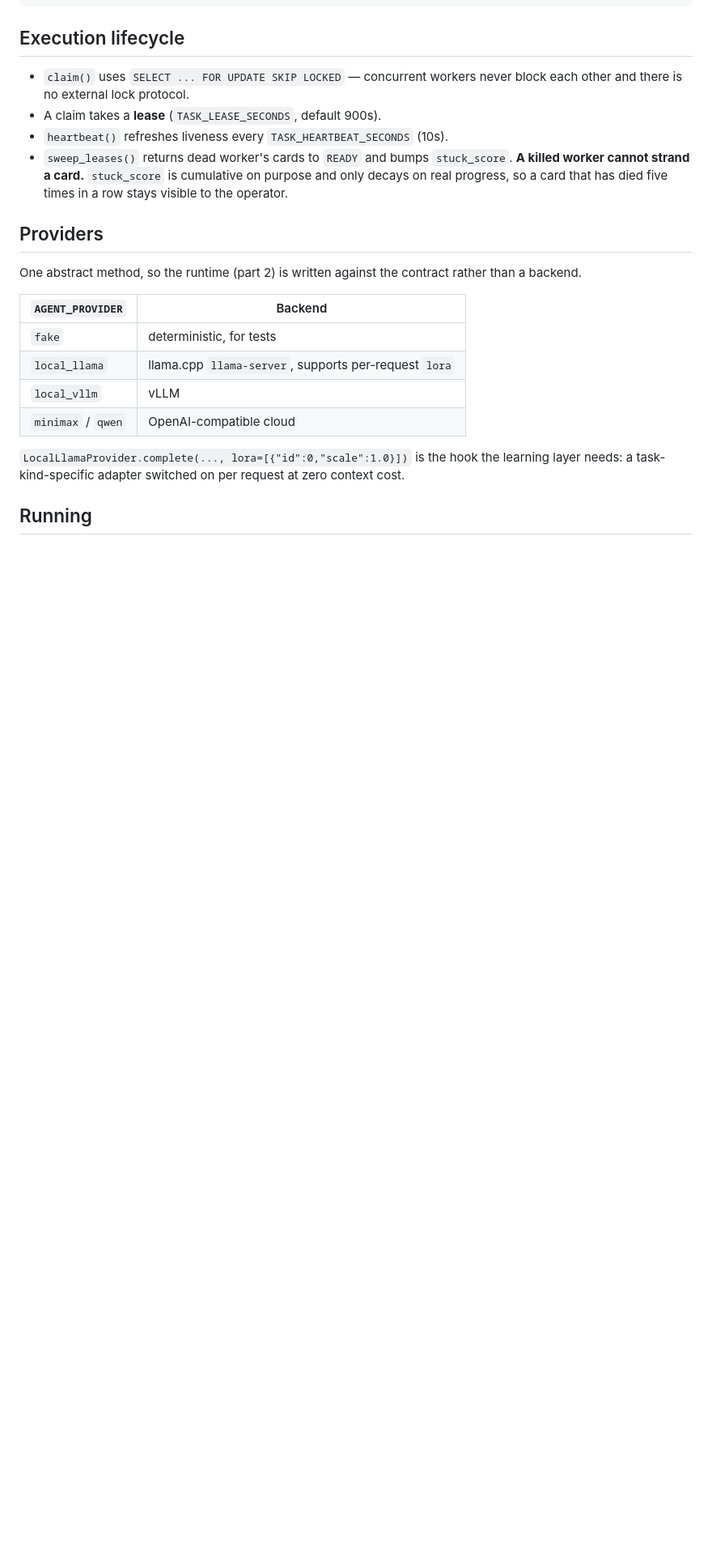
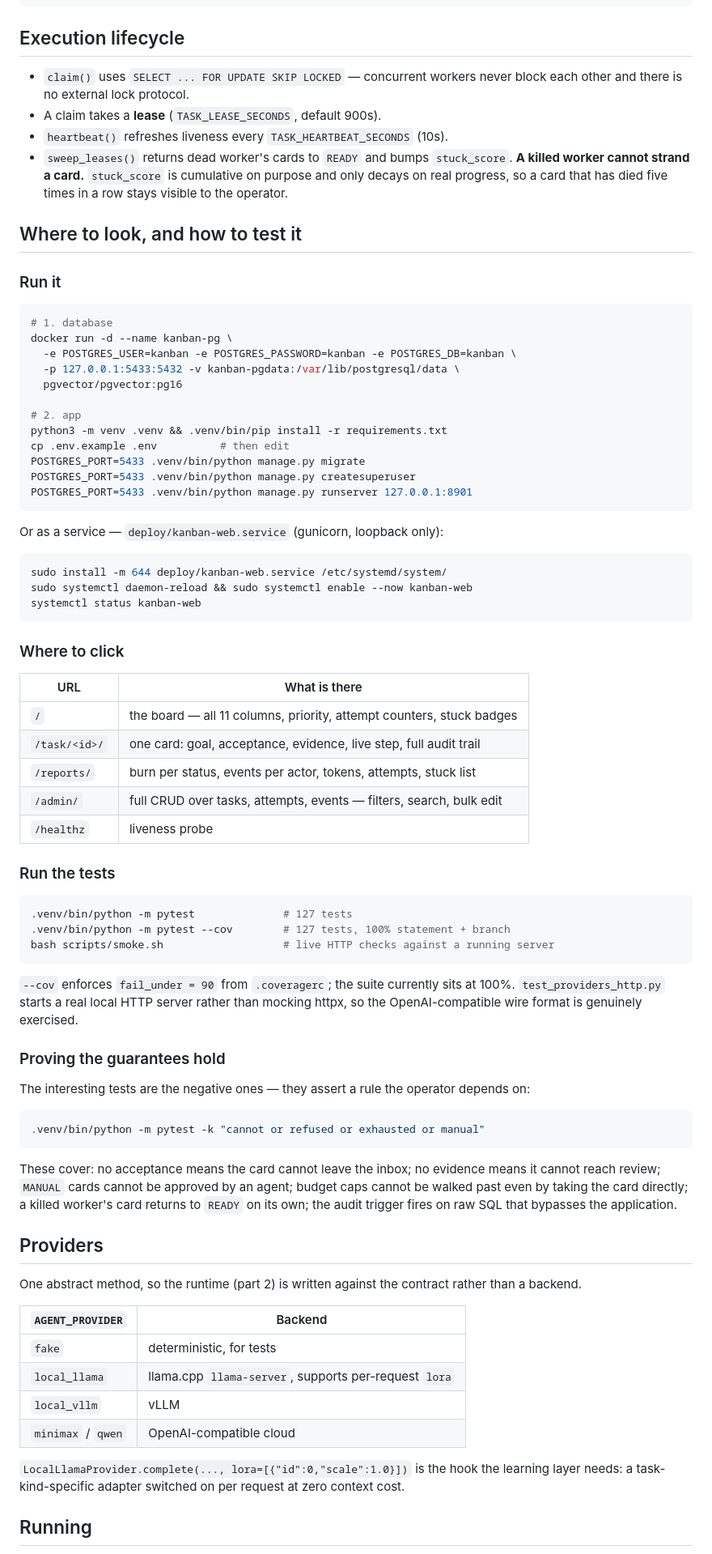
Before and after one commit to vaskes/Kanban-persistent-llm-agent, a Markdown page: README.md, the part around the change. Shown at 81% size. GitHub-like rendering; blank space fills up the shorter version.

Commit message:
docs: how to run, where to click, how to test
Adds a concrete operator entry point to the README: run from source, run as a
systemd service, the URL map (board / card / reports / admin / healthz), the
test commands, and a pointer to the negative tests that actually assert the
guarantees rather than the happy path.

````diff
--- a/README.md
+++ b/README.md
@@ -67,6 +67,70 @@ INBOX → BACKLOG → READY → IN_PROGRESS → REVIEW → DONE → ARCHIVED
   cumulative on purpose and only decays on real progress, so a card that has
   died five times in a row stays visible to the operator.
 
+## Where to look, and how to test it
+
+### Run it
+
+```bash
+# 1. database
+docker run -d --name kanban-pg \
+  -e POSTGRES_USER=kanban -e POSTGRES_PASSWORD=kanban -e POSTGRES_DB=kanban \
+  -p 127.0.0.1:5433:5432 -v kanban-pgdata:/var/lib/postgresql/data \
+  pgvector/pgvector:pg16
+
+# 2. app
+python3 -m venv .venv && .venv/bin/pip install -r requirements.txt
+cp .env.example .env          # then edit
+POSTGRES_PORT=5433 .venv/bin/python manage.py migrate
+POSTGRES_PORT=5433 .venv/bin/python manage.py createsuperuser
+POSTGRES_PORT=5433 .venv/bin/python manage.py runserver 127.0.0.1:8901
+```
+
+Or as a service — `deploy/kanban-web.service` (gunicorn, loopback only):
+
+```bash
+sudo install -m 644 deploy/kanban-web.service /etc/systemd/system/
+sudo systemctl daemon-reload && sudo systemctl enable --now kanban-web
+systemctl status kanban-web
+```
+
+### Where to click
+
+| URL | What is there |
+|---|---|
+| `/` | the board — all 11 columns, priority, attempt counters, stuck badges |
+| `/task/<id>/` | one card: goal, acceptance, evidence, live step, full audit trail |
+| `/reports/` | burn per status, events per actor, tokens, attempts, stuck list |
+| `/admin/` | full CRUD over tasks, attempts, events — filters, search, bulk edit |
+| `/healthz` | liveness probe |
+
+### Run the tests
+
+```bash
+.venv/bin/python -m pytest              # 127 tests
+.venv/bin/python -m pytest --cov        # 127 tests, 100% statement + branch
+bash scripts/smoke.sh                   # live HTTP checks against a running server
+```
+
+`--cov` enforces `fail_under = 90` from `.coveragerc`; the suite currently sits
+at 100%. `test_providers_http.py` starts a real local HTTP server rather than
+mocking httpx, so the OpenAI-compatible wire format is genuinely exercised.
+
+### Proving the guarantees hold
+
+The interesting tests are the negative ones — they assert a rule the operator
+depends on:
+
+```bash
+.venv/bin/python -m pytest -k "cannot or refused or exhausted or manual"
+```
+
+These cover: no acceptance means the card cannot leave the inbox; no evidence
+means it cannot reach review; `MANUAL` cards cannot be approved by an agent;
+budget caps cannot be walked past even by taking the card directly; a killed
+worker's card returns to `READY` on its own; the audit trigger fires on raw
+SQL that bypasses the application.
+
 ## Providers
 
 One abstract method, so the runtime (part 2) is written against the contract
````
